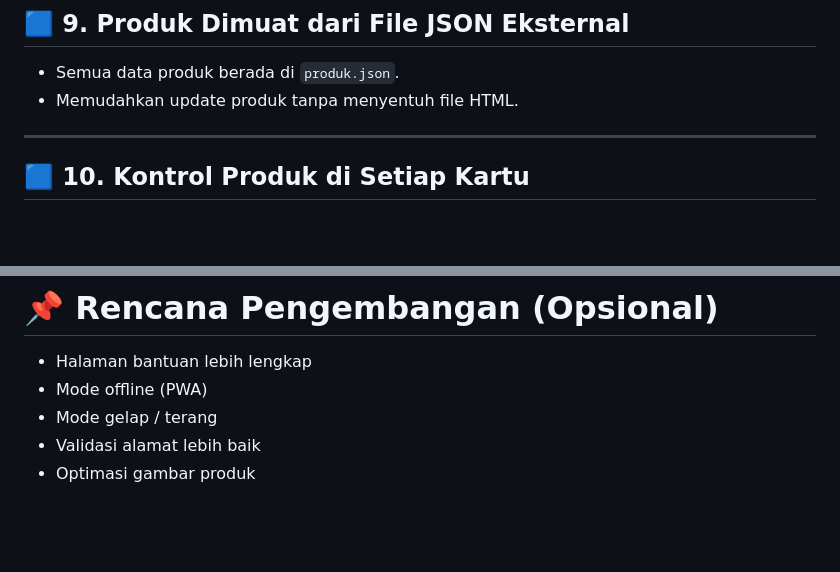
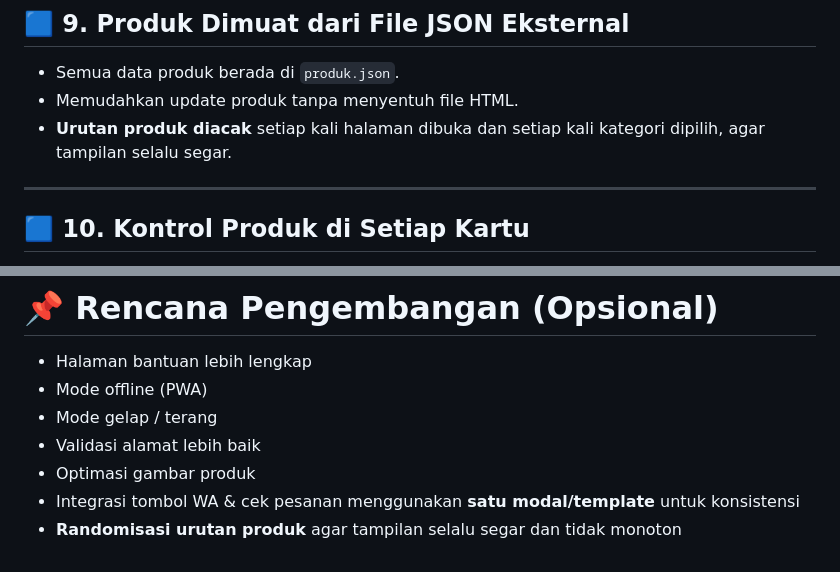
Before and after one commit to warungemung26/WarungEmung, a Markdown page: README.md, 2 parts joined by grey strips. GitHub-like rendering; blank space fills up the shorter version.

```diff
--- a/README.md
+++ b/README.md
@@ -110,6 +120,7 @@ Seluruh fitur berjalan **tanpa backend**, cukup dijalankan melalui GitHub Pages
 
 * Semua data produk berada di `produk.json`.
 * Memudahkan update produk tanpa menyentuh file HTML.
+* **Urutan produk diacak** setiap kali halaman dibuka dan setiap kali kategori dipilih, agar tampilan selalu segar.
 
 ---
 
@@ -223,3 +234,5 @@ closeCartModal();
 * Mode gelap / terang
 * Validasi alamat lebih baik
 * Optimasi gambar produk
+* Integrasi tombol WA & cek pesanan menggunakan **satu modal/template** untuk konsistensi
+* **Randomisasi urutan produk** agar tampilan selalu segar dan tidak monoton
```
Also changed, not shown: other parts of README.md (+27 -17 lines).
